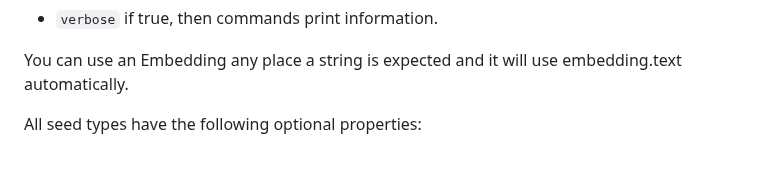
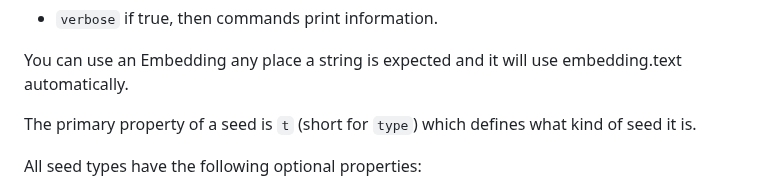
Before and after one commit to jkomoros/prompt-garden, a Markdown page: README.md, the part around the change. GitHub-like rendering; blank space fills up the shorter version.

Commit message:
Document what `t` means on a seed.
Part of #36.

```diff
--- a/README.md
+++ b/README.md
@@ -341,6 +341,8 @@ Environment:
 - `verbose` if true, then commands print information.
 
 You can use an Embedding any place a string is expected and it will use embedding.text automatically.
+
+The primary property of a seed is `t` (short for `type`) which defines what kind of seed it is.
 
 All seed types have the following optional properties:
 - `id` - The ID of the seed. If provided, it must match the ID in the seed packet. This is useful for nested seeds to override the automatically generated ID.
```
